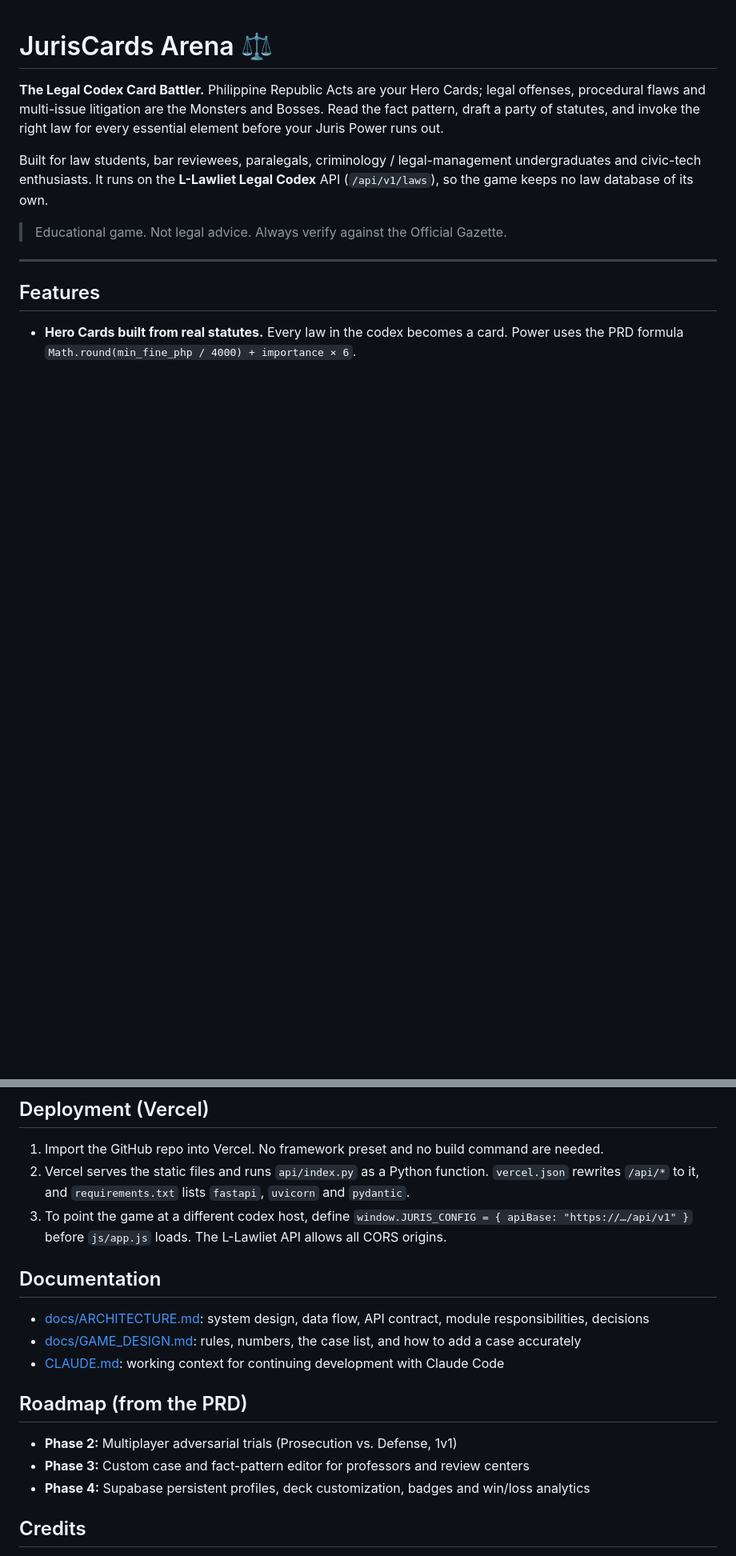
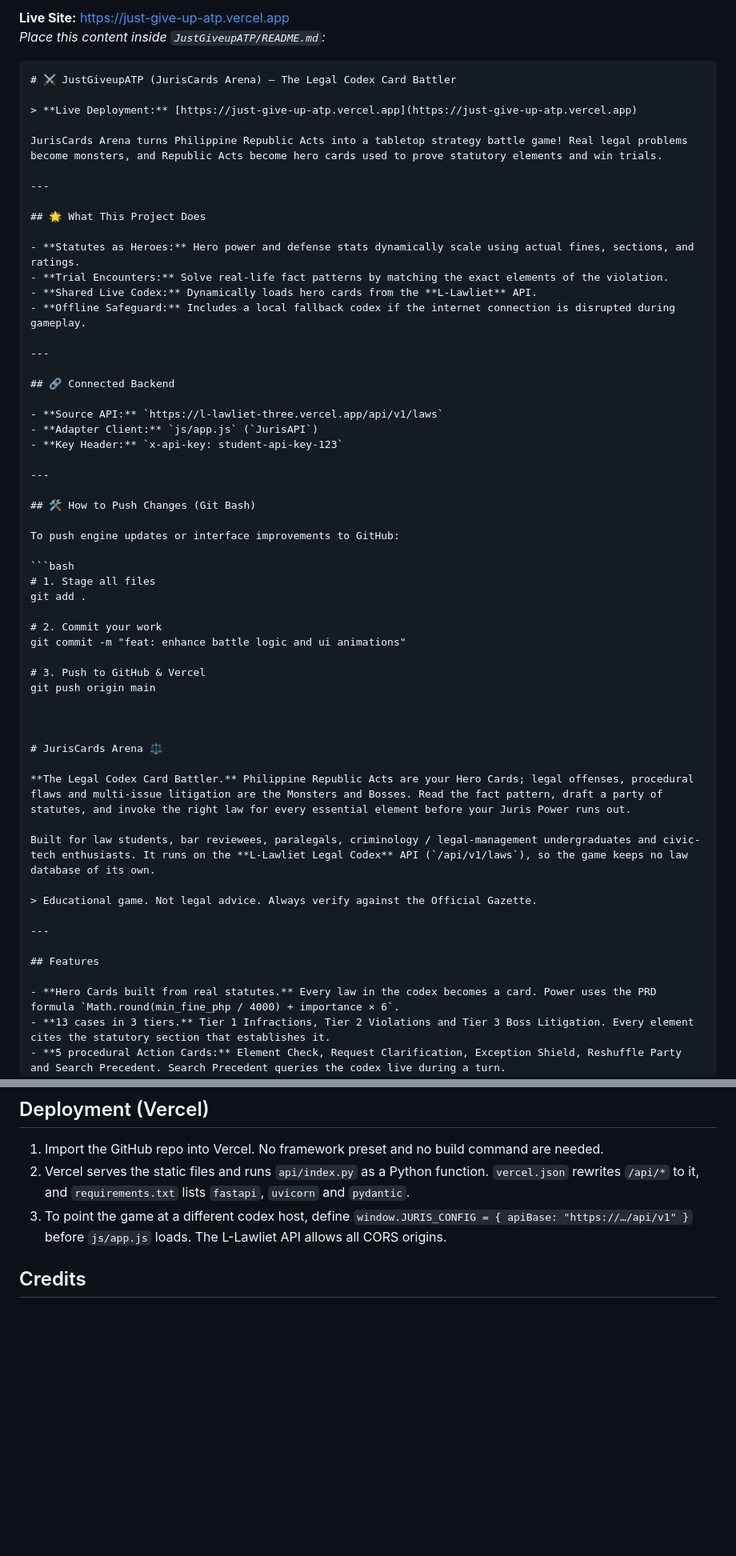
Before and after one commit to zleww/JustGiveupATP, a Markdown page: README.md, 2 parts joined by grey strips. Shown at 80% size. Rendered like a GitHub page; blank space fills up the shorter version.

Commit message:
README with project details and setup instructions
Added detailed project description, features, and backend connection information to README.

````diff
--- a/README.md
+++ b/README.md
@@ -1,3 +1,48 @@
+**Live Site:** [https://just-give-up-atp.vercel.app](https://just-give-up-atp.vercel.app)
+*Place this content inside `JustGiveupATP/README.md`:*
+
+```markdown
+# ⚔️ JustGiveupATP (JurisCards Arena) — The Legal Codex Card Battler
+
+> **Live Deployment:** [https://just-give-up-atp.vercel.app](https://just-give-up-atp.vercel.app)
+
+JurisCards Arena turns Philippine Republic Acts into a tabletop strategy battle game! Real legal problems become monsters, and Republic Acts become hero cards used to prove statutory elements and win trials.
+
+---
+
+## 🌟 What This Project Does
+
+- **Statutes as Heroes:** Hero power and defense stats dynamically scale using actual fines, sections, and ratings.
+- **Trial Encounters:** Solve real-life fact patterns by matching the exact elements of the violation.
+- **Shared Live Codex:** Dynamically loads hero cards from the **L-Lawliet** API.
+- **Offline Safeguard:** Includes a local fallback codex if the internet connection is disrupted during gameplay.
+
+---
+
+## 🔗 Connected Backend
+
+- **Source API:** `https://l-lawliet-three.vercel.app/api/v1/laws`
+- **Adapter Client:** `js/app.js` (`JurisAPI`)
+- **Key Header:** `x-api-key: student-api-key-123`
+
+---
+
+## 🛠️ How to Push Changes (Git Bash)
+
+To push engine updates or interface improvements to GitHub:
+
+```bash
+# 1. Stage all files
+git add .
+
+# 2. Commit your work
+git commit -m "feat: enhance battle logic and ui animations"
+
+# 3. Push to GitHub & Vercel
+git push origin main
+
+
+
 # JurisCards Arena ⚖️
 
 **The Legal Codex Card Battler.** Philippine Republic Acts are your Hero Cards; legal offenses, procedural flaws and multi-issue litigation are the Monsters and Bosses. Read the fact pattern, draft a party of statutes, and invoke the right law for every essential element before your Juris Power runs out.
@@ -86,17 +131,7 @@ This copies `L-Lawliet/api/index.py` to `api/index.py` and regenerates `data/cod
 2. Vercel serves the static files and runs `api/index.py` as a Python function. `vercel.json` rewrites `/api/*` to it, and `requirements.txt` lists `fastapi`, `uvicorn` and `pydantic`.
 3. To point the game at a different codex host, define `window.JURIS_CONFIG = { apiBase: "https://…/api/v1" }` before `js/app.js` loads. The L-Lawliet API allows all CORS origins.
 
-## Documentation
 
-- [docs/ARCHITECTURE.md](docs/ARCHITECTURE.md): system design, data flow, API contract, module responsibilities, decisions
-- [docs/GAME_DESIGN.md](docs/GAME_DESIGN.md): rules, numbers, the case list, and how to add a case accurately
-- [CLAUDE.md](CLAUDE.md): working context for continuing development with Claude Code
-
-## Roadmap (from the PRD)
-
-- **Phase 2:** Multiplayer adversarial trials (Prosecution vs. Defense, 1v1)
-- **Phase 3:** Custom case and fact-pattern editor for professors and review centers
-- **Phase 4:** Supabase persistent profiles, deck customization, badges and win/loss analytics
 
 ## Credits
 
````
